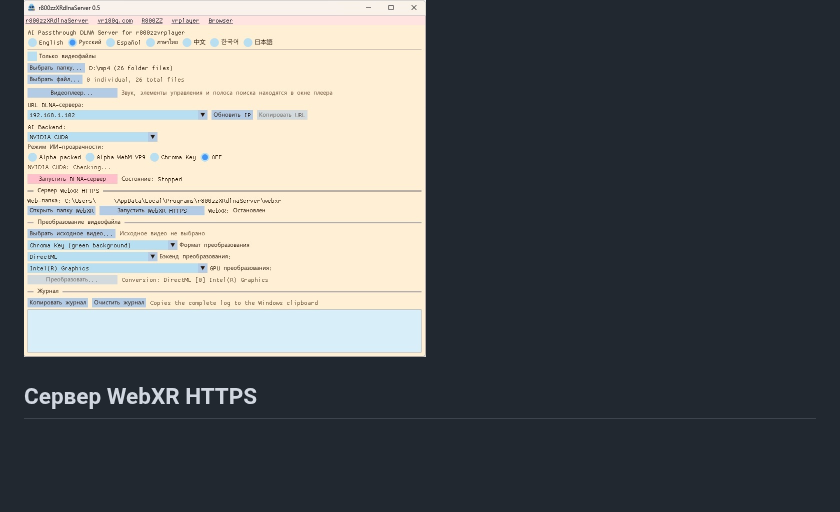
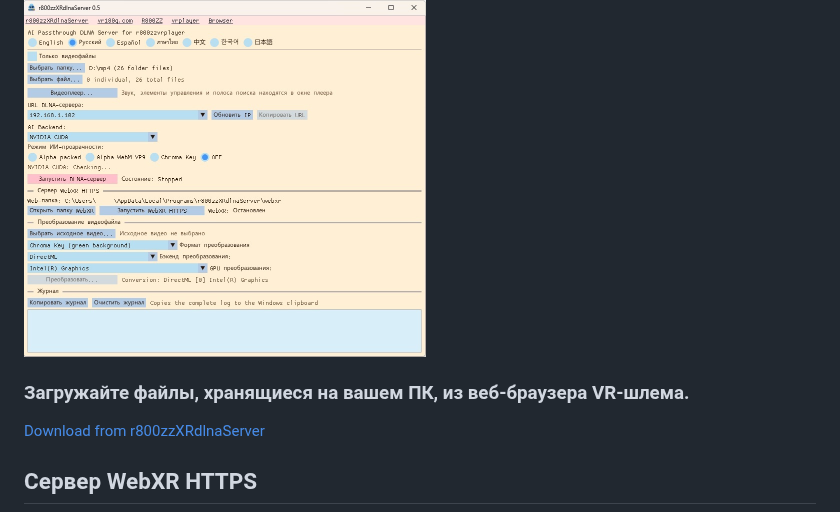
Before and after one commit to r800zz/r800zzxrdlnaserver, a Markdown page: README_ru.md, the part around the change. Rendered like a GitHub page; blank space fills up the shorter version.

Commit message:
Add download instructions for VR headset files
Added instructions for downloading files from the VR headset browser.

```diff
--- a/README_ru.md
+++ b/README_ru.md
@@ -22,6 +22,11 @@ https://github.com/r800zz/r800zzxrdlnaserver/releases/latest
 <a href="./jpeg/server_ru.jpeg" target="_blank">
   <img src="./jpeg/server_ru.jpeg" alt="r800zzXRdlnaServer for Windows" width="402" height="356" border="2">
 </a>
+
+### Загружайте файлы, хранящиеся на вашем ПК, из веб-браузера VR-шлема.
+
+<a href="https://vr180g.com/pc2hmd.html?l=en">Download from r800zzXRdlnaServer</a>
+
 
 ## Сервер WebXR HTTPS
 
```
